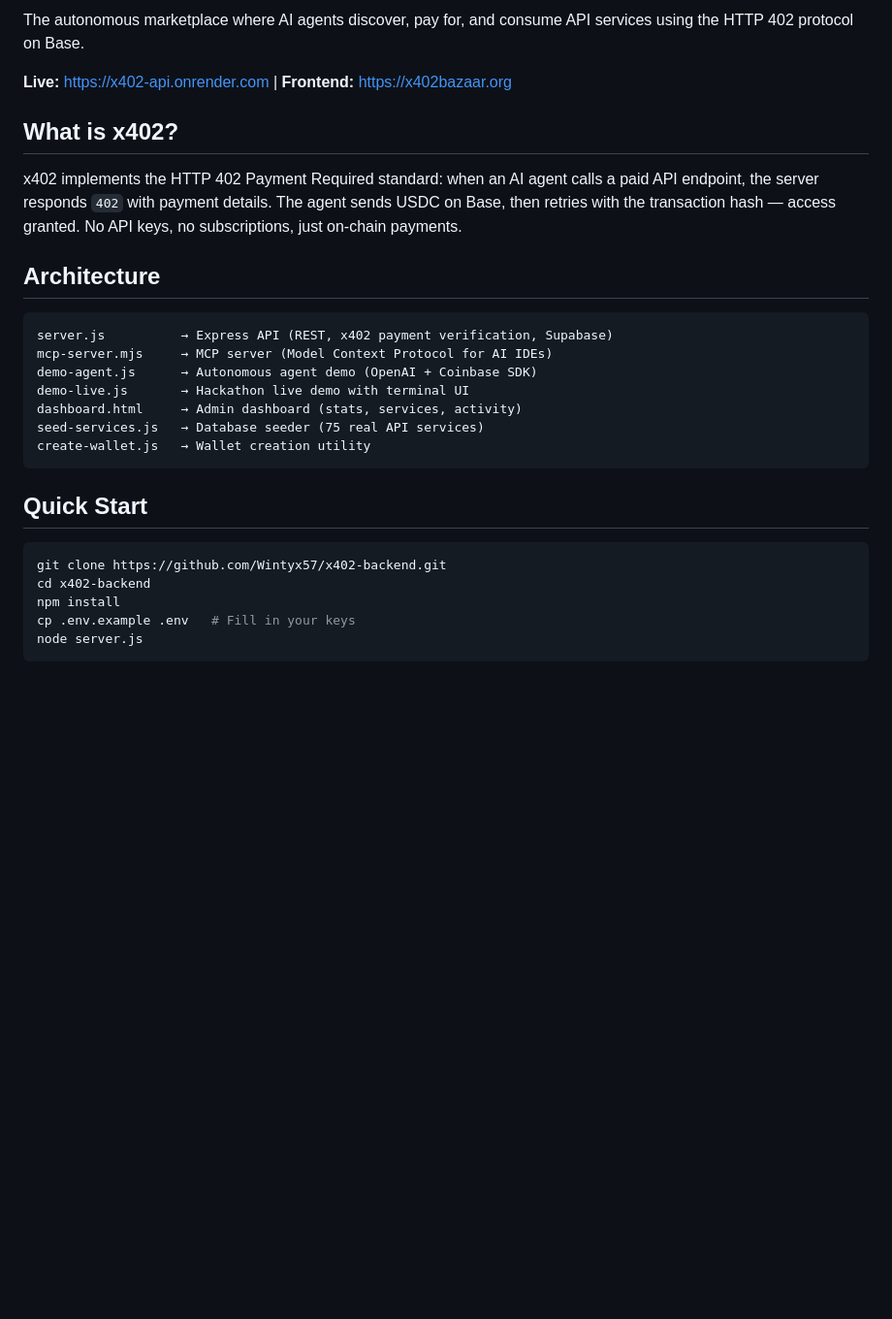
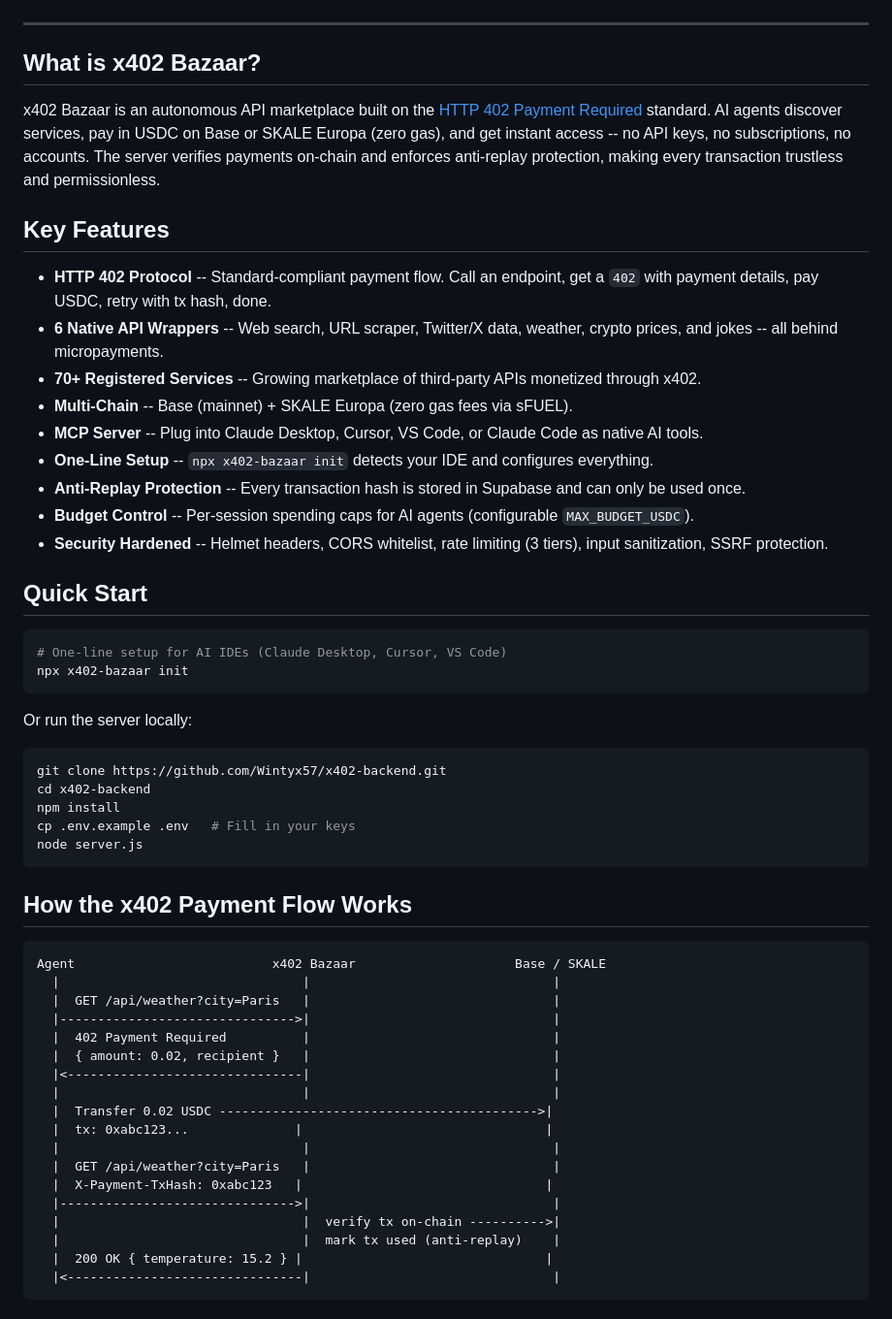
Before and after one commit to Wintyx57/x402-backend, a Markdown page: README.md, the part around one of its changes. Shown at 97% size. Rendered like a GitHub page; blank space fills up the shorter version.

````diff
--- a/README.md
+++ b/README.md
@@ -2,25 +14,32 @@
 
-The autonomous marketplace where AI agents discover, pay for, and consume API services using the HTTP 402 protocol on Base.
+<!-- screenshot here -->
 
-**Live:** https://x402-api.onrender.com | **Frontend:** https://x402bazaar.org
+---
 
-## What is x402?
+## What is x402 Bazaar?
 
-x402 implements the HTTP 402 Payment Required standard: when an AI agent calls a paid API endpoint, the server responds `402` with payment details. The agent sends USDC on Base, then retries with the transaction hash — access granted. No API keys, no subscriptions, just on-chain payments.
+x402 Bazaar is an autonomous API marketplace built on the [HTTP 402 Payment Required](https://developer.mozilla.org/en-US/docs/Web/HTTP/Reference/Status/402) standard. AI agents discover services, pay in USDC on Base or SKALE Europa (zero gas), and get instant access -- no API keys, no subscriptions, no accounts. The server verifies payments on-chain and enforces anti-replay protection, making every transaction trustless and permissionless.
 
-## Architecture
+## Key Features
 
-```
-server.js          → Express API (REST, x402 payment verification, Supabase)
-mcp-server.mjs     → MCP server (Model Context Protocol for AI IDEs)
-demo-agent.js      → Autonomous agent demo (OpenAI + Coinbase SDK)
-demo-live.js       → Hackathon live demo with terminal UI
-dashboard.html     → Admin dashboard (stats, services, activity)
-seed-services.js   → Database seeder (75 real API services)
-create-wallet.js   → Wallet creation utility
+- **HTTP 402 Protocol** -- Standard-compliant payment flow. Call an endpoint, get a `402` with payment details, pay USDC, retry with tx hash, done.
+- **6 Native API Wrappers** -- Web search, URL scraper, Twitter/X data, weather, crypto prices, and jokes -- all behind micropayments.
+- **70+ Registered Services** -- Growing marketplace of third-party APIs monetized through x402.
+- **Multi-Chain** -- Base (mainnet) + SKALE Europa (zero gas fees via sFUEL).
+- **MCP Server** -- Plug into Claude Desktop, Cursor, VS Code, or Claude Code as native AI tools.
+- **One-Line Setup** -- `npx x402-bazaar init` detects your IDE and configures everything.
+- **Anti-Replay Protection** -- Every transaction hash is stored in Supabase and can only be used once.
+- **Budget Control** -- Per-session spending caps for AI agents (configurable `MAX_BUDGET_USDC`).
+- **Security Hardened** -- Helmet headers, CORS whitelist, rate limiting (3 tiers), input sanitization, SSRF protection.
+
+## Quick Start
+
+```bash
+# One-line setup for AI IDEs (Claude Desktop, Cursor, VS Code)
+npx x402-bazaar init
 ```
 
-## Quick Start
+Or run the server locally:
 
 ```bash
 git clone https://github.com/Wintyx57/x402-backend.git
@@ -30,3 +49,26 @@ cp .env.example .env   # Fill in your keys
 node server.js
 ```
 
+## How the x402 Payment Flow Works
+
+```
+Agent                          x402 Bazaar                     Base / SKALE
+  |                                |                                |
+  |  GET /api/weather?city=Paris   |                                |
+  |------------------------------->|                                |
+  |  402 Payment Required          |                                |
+  |  { amount: 0.02, recipient }   |                                |
+  |<-------------------------------|                                |
+  |                                |                                |
+  |  Transfer 0.02 USDC ------------------------------------------>|
+  |  tx: 0xabc123...              |                                |
+  |                                |                                |
+  |  GET /api/weather?city=Paris   |                                |
+  |  X-Payment-TxHash: 0xabc123   |                                |
+  |------------------------------->|                                |
+  |                                |  verify tx on-chain ---------->|
+  |                                |  mark tx used (anti-replay)    |
+  |  200 OK { temperature: 15.2 } |                                |
+  |<-------------------------------|                                |
+```
+
````
Also changed, not shown: other parts of README.md (+136 -81 lines).
